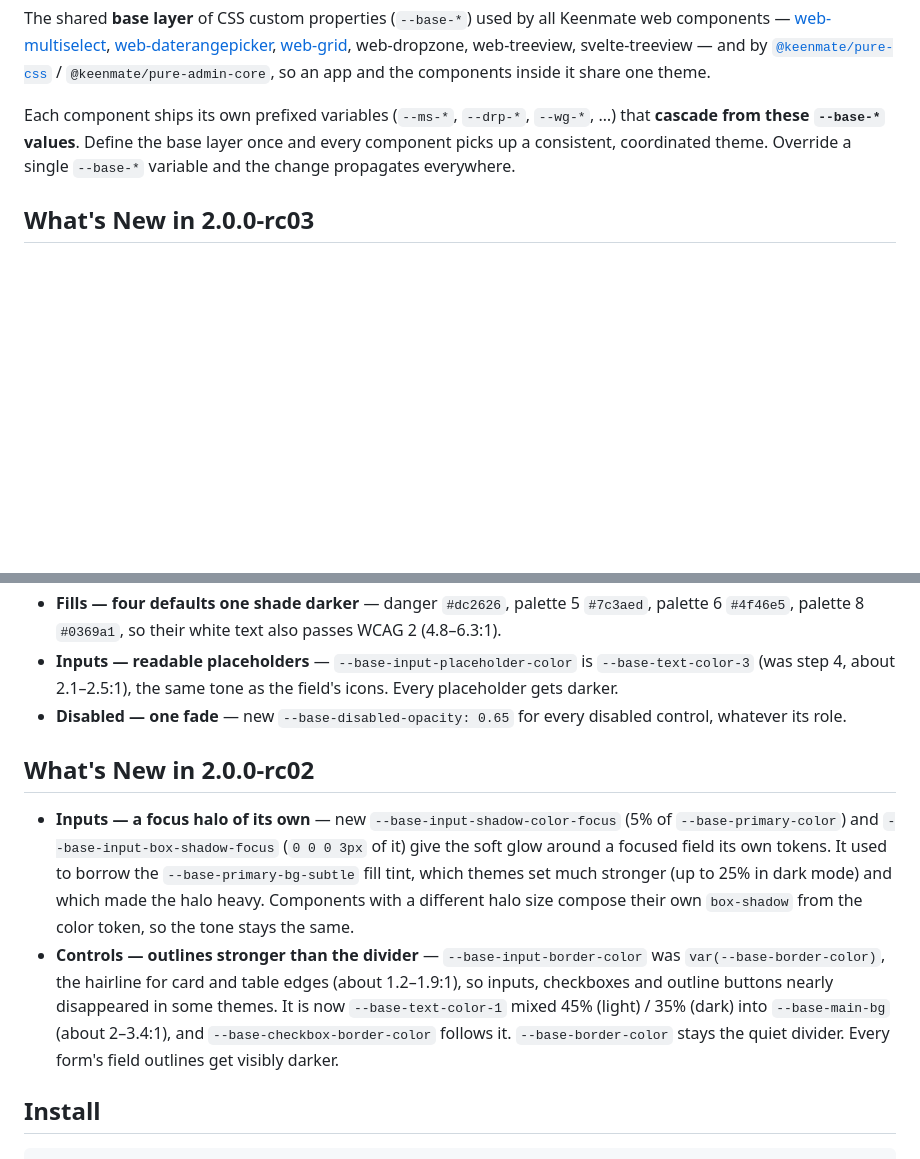
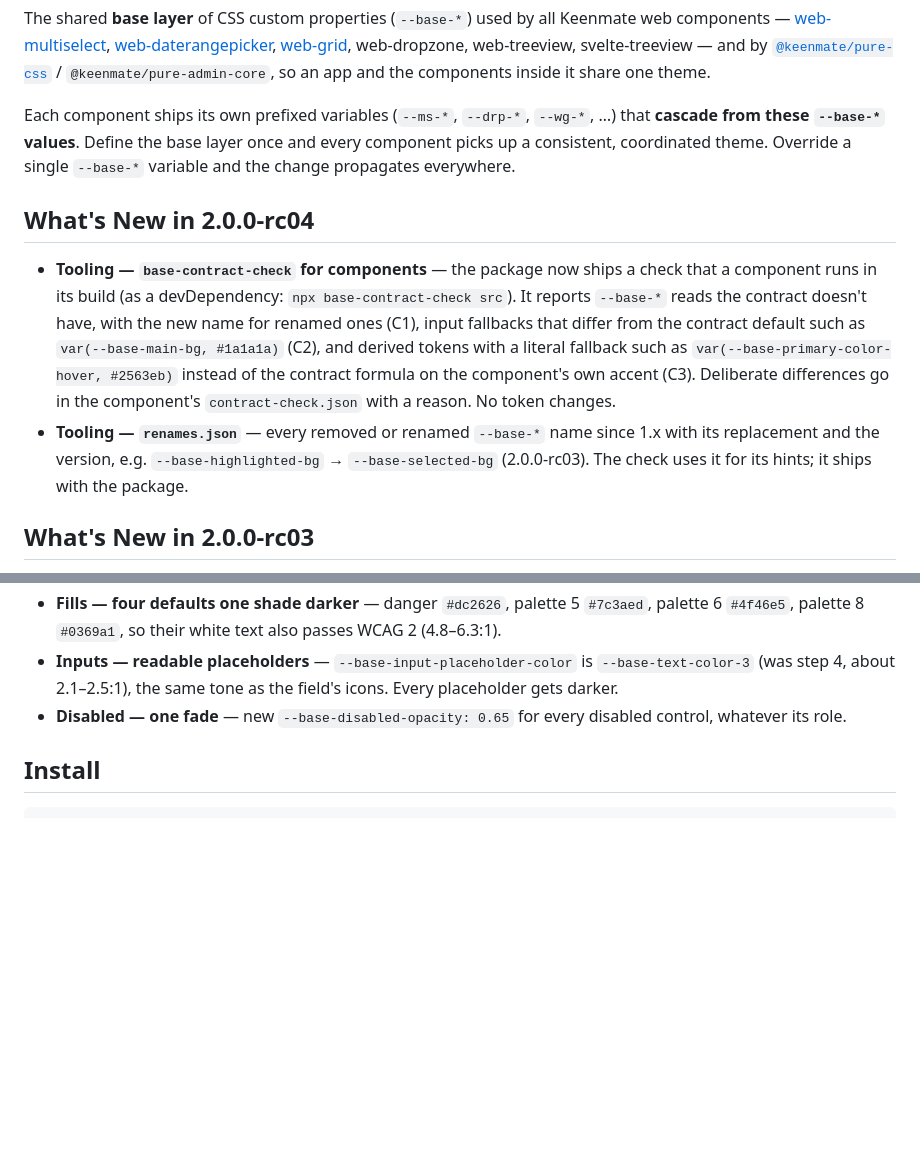
Before and after one commit to Keenmate/base-css-variables, a Markdown page: README.md, 2 parts joined by grey strips. Drawn GitHub-style; blank space fills up the shorter version.

Commit message:
v2.0.0-rc04 - base-contract-check: components check their --base-* reads
Added:
- base-contract-check (bin/check-contract.mjs), shipped, run by components as a
  devDependency: C1 unknown --base-* reads, C2 input fallback != contract default,
  C3 literal fallback for a derived token; contract-check.json allowlist
- renames.json: removed / renamed names since 1.x with replacement and version
- unit tests (npm run test:check)

No token changes.

Co-Authored-By: Claude Opus 5.5 <noreply@anthropic.com>

```diff
--- a/README.md
+++ b/README.md
@@ -12,6 +12,11 @@ that **cascade from these `--base-*` values**. Define the base layer once and ev
 component picks up a consistent, coordinated theme. Override a single `--base-*`
 variable and the change propagates everywhere.
 
+## What's New in 2.0.0-rc04
+
+- **Tooling — `base-contract-check` for components** — the package now ships a check that a component runs in its build (as a devDependency: `npx base-contract-check src`). It reports `--base-*` reads the contract doesn't have, with the new name for renamed ones (C1), input fallbacks that differ from the contract default such as `var(--base-main-bg, #1a1a1a)` (C2), and derived tokens with a literal fallback such as `var(--base-primary-color-hover, #2563eb)` instead of the contract formula on the component's own accent (C3). Deliberate differences go in the component's `contract-check.json` with a reason. No token changes.
+- **Tooling — `renames.json`** — every removed or renamed `--base-*` name since 1.x with its replacement and the version, e.g. `--base-highlighted-bg` → `--base-selected-bg` (2.0.0-rc03). The check uses it for its hints; it ships with the package.
+
 ## What's New in 2.0.0-rc03
 
 - **Breaking — `highlighted` is now `selected`** — the item state for the click / Ctrl / Shift-click set is `--base-selected-bg` / `-bg-hover` / `-text-color` / `-outline` (were `--base-highlighted-*`), and the checkbox state is called *checked*. Focused = the cursor item, selected = the set, checked = the ticked checkbox (drawn by the checkbox only); pointer hover stays `--base-hover-bg`. No aliases.
@@ -20,11 +25,6 @@ variable and the change propagates everywhere.
 - **Fills — four defaults one shade darker** — danger `#dc2626`, palette 5 `#7c3aed`, palette 6 `#4f46e5`, palette 8 `#0369a1`, so their white text also passes WCAG 2 (4.8–6.3:1).
 - **Inputs — readable placeholders** — `--base-input-placeholder-color` is `--base-text-color-3` (was step 4, about 2.1–2.5:1), the same tone as the field's icons. Every placeholder gets darker.
 - **Disabled — one fade** — new `--base-disabled-opacity: 0.65` for every disabled control, whatever its role.
-
-## What's New in 2.0.0-rc02
-
-- **Inputs — a focus halo of its own** — new `--base-input-shadow-color-focus` (5% of `--base-primary-color`) and `--base-input-box-shadow-focus` (`0 0 0 3px` of it) give the soft glow around a focused field its own tokens. It used to borrow the `--base-primary-bg-subtle` fill tint, which themes set much stronger (up to 25% in dark mode) and which made the halo heavy. Components with a different halo size compose their own `box-shadow` from the color token, so the tone stays the same.
-- **Controls — outlines stronger than the divider** — `--base-input-border-color` was `var(--base-border-color)`, the hairline for card and table edges (about 1.2–1.9:1), so inputs, checkboxes and outline buttons nearly disappeared in some themes. It is now `--base-text-color-1` mixed 45% (light) / 35% (dark) into `--base-main-bg` (about 2–3.4:1), and `--base-checkbox-border-color` follows it. `--base-border-color` stays the quiet divider. Every form's field outlines get visibly darker.
 
 ## Install
 
```
Also changed, not shown: CHANGELOG.md (+1 -1 lines).
